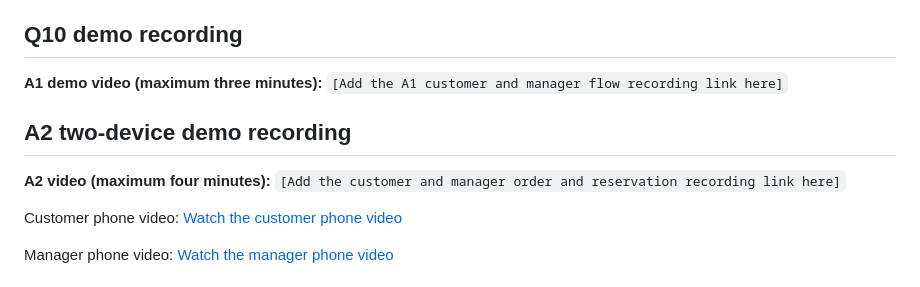
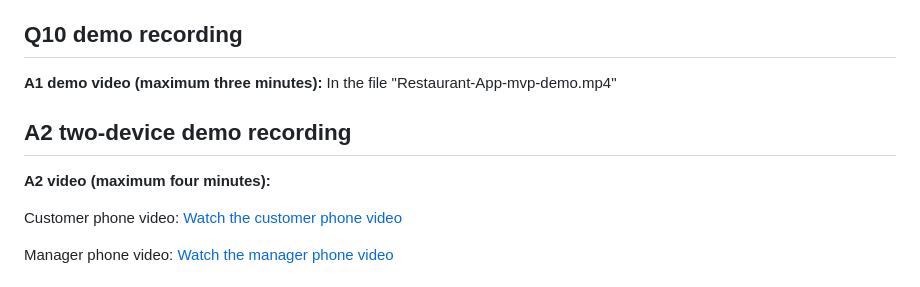
Before and after one commit to bismasyed-s/restaurant-app-mvp, a Markdown page: README.md, the part around the change. Drawn GitHub-style.

Commit message:
Revise demo video links in README.md
Updated demo video links in the README file.

```diff
--- a/README.md
+++ b/README.md
@@ -133,11 +133,11 @@ Keep straightforward values and handlers simple until repeated work is measurabl
 
 ## Q10 demo recording
 
-**A1 demo video (maximum three minutes):** `[Add the A1 customer and manager flow recording link here]`
+**A1 demo video (maximum three minutes):** In the file "Restaurant-App-mvp-demo.mp4"
 
 ## A2 two-device demo recording
 
-**A2 video (maximum four minutes):** `[Add the customer and manager order and reservation recording link here]`
+**A2 video (maximum four minutes):**
 
 Customer phone video: [Watch the customer phone video](https://drive.google.com/file/d/1MPxAMDysxMo2pALl-JD4mqhu0WFKcfY0/view?usp=drive_link)
 
```
